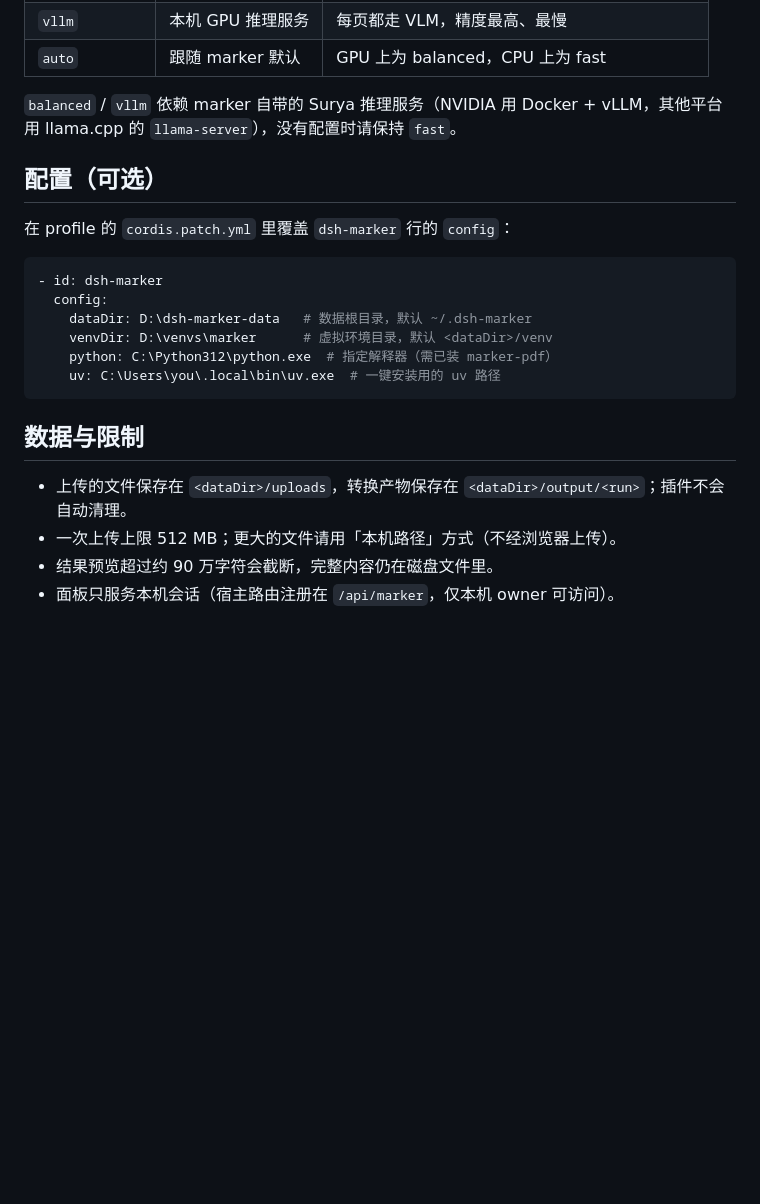
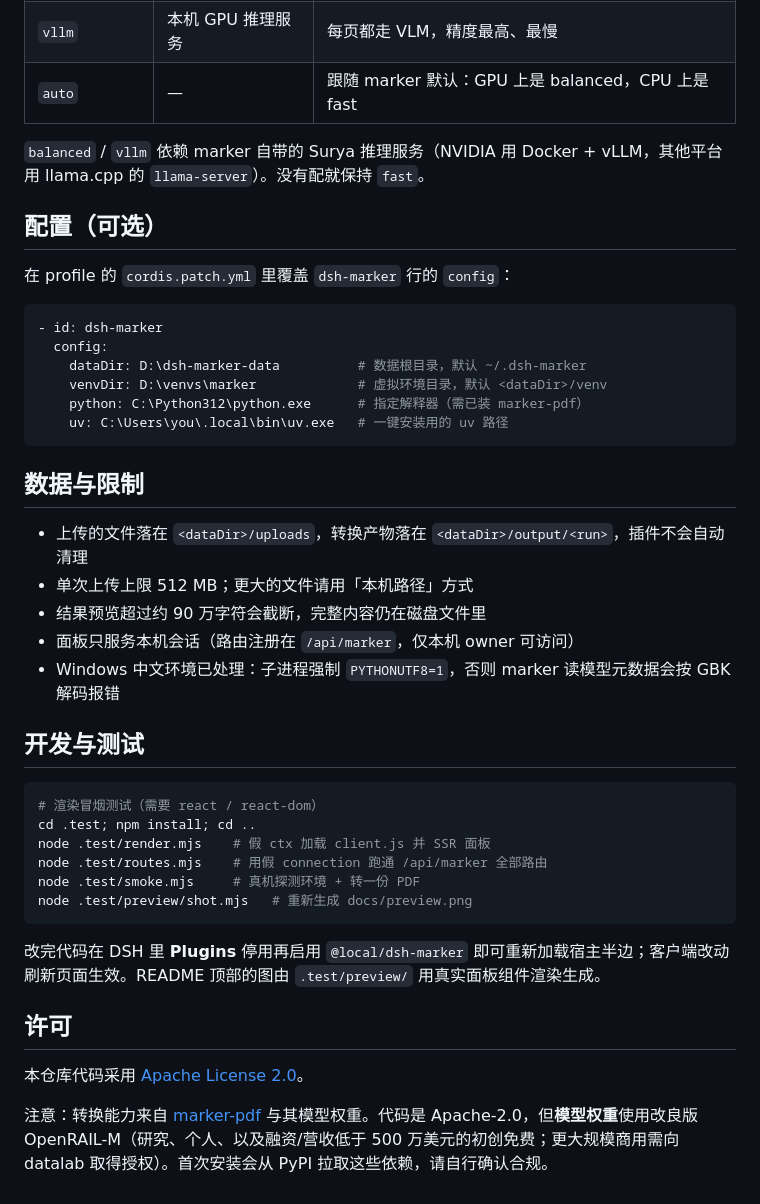
Before and after one commit to TheodoreYan977/_dsh_marker, a Markdown page: README.md, the part around one of its changes. Rendered like a GitHub page; blank space fills up the shorter version.

````diff
--- a/README.md
+++ b/README.md
@@ -24,7 +56,7 @@
 | `vllm` | 本机 GPU 推理服务 | 每页都走 VLM，精度最高、最慢 |
-| `auto` | 跟随 marker 默认 | GPU 上为 balanced，CPU 上为 fast |
+| `auto` | — | 跟随 marker 默认：GPU 上是 balanced，CPU 上是 fast |
 
-`balanced` / `vllm` 依赖 marker 自带的 Surya 推理服务（NVIDIA 用 Docker + vLLM，其他平台用 llama.cpp 的 `llama-server`），没有配置时请保持 `fast`。
+`balanced` / `vllm` 依赖 marker 自带的 Surya 推理服务（NVIDIA 用 Docker + vLLM，其他平台用 llama.cpp 的 `llama-server`）。没有配就保持 `fast`。
 
 ## 配置（可选）
 
@@ -33,15 +65,35 @@
 ```yaml
 - id: dsh-marker
   config:
-    dataDir: D:\dsh-marker-data   # 数据根目录，默认 ~/.dsh-marker
-    venvDir: D:\venvs\marker      # 虚拟环境目录，默认 <dataDir>/venv
-    python: C:\Python312\python.exe  # 指定解释器（需已装 marker-pdf）
-    uv: C:\Users\you\.local\bin\uv.exe  # 一键安装用的 uv 路径
+    dataDir: D:\dsh-marker-data          # 数据根目录，默认 ~/.dsh-marker
+    venvDir: D:\venvs\marker             # 虚拟环境目录，默认 <dataDir>/venv
+    python: C:\Python312\python.exe      # 指定解释器（需已装 marker-pdf）
+    uv: C:\Users\you\.local\bin\uv.exe   # 一键安装用的 uv 路径
 ```
 
 ## 数据与限制
 
-- 上传的文件保存在 `<dataDir>/uploads`，转换产物保存在 `<dataDir>/output/<run>`；插件不会自动清理。
-- 一次上传上限 512 MB；更大的文件请用「本机路径」方式（不经浏览器上传）。
-- 结果预览超过约 90 万字符会截断，完整内容仍在磁盘文件里。
-- 面板只服务本机会话（宿主路由注册在 `/api/marker`，仅本机 owner 可访问）。
+- 上传的文件落在 `<dataDir>/uploads`，转换产物落在 `<dataDir>/output/<run>`，插件不会自动清理
+- 单次上传上限 512 MB；更大的文件请用「本机路径」方式
+- 结果预览超过约 90 万字符会截断，完整内容仍在磁盘文件里
+- 面板只服务本机会话（路由注册在 `/api/marker`，仅本机 owner 可访问）
+- Windows 中文环境已处理：子进程强制 `PYTHONUTF8=1`，否则 marker 读模型元数据会按 GBK 解码报错
+
+## 开发与测试
+
+```powershell
+# 渲染冒烟测试（需要 react / react-dom）
+cd .test; npm install; cd ..
+node .test/render.mjs    # 假 ctx 加载 client.js 并 SSR 面板
+node .test/routes.mjs    # 用假 connection 跑通 /api/marker 全部路由
+node .test/smoke.mjs     # 真机探测环境 + 转一份 PDF
+node .test/preview/shot.mjs   # 重新生成 docs/preview.png
+```
+
+改完代码在 DSH 里 **Plugins** 停用再启用 `@local/dsh-marker` 即可重新加载宿主半边；客户端改动刷新页面生效。README 顶部的图由 `.test/preview/` 用真实面板组件渲染生成。
+
+## 许可
+
+本仓库代码采用 [Apache License 2.0](LICENSE)。
+
+注意：转换能力来自 [marker-pdf](https://github.com/datalab-to/marker) 与其模型权重。代码是 Apache-2.0，但**模型权重**使用改良版 OpenRAIL-M（研究、个人、以及融资/营收低于 500 万美元的初创免费；更大规模商用需向 datalab 取得授权）。首次安装会从 PyPI 拉取这些依赖，请自行确认合规。
````
Also changed, not shown: other parts of README.md (+45 -13 lines), docs/preview.png (added), 7 other files.
